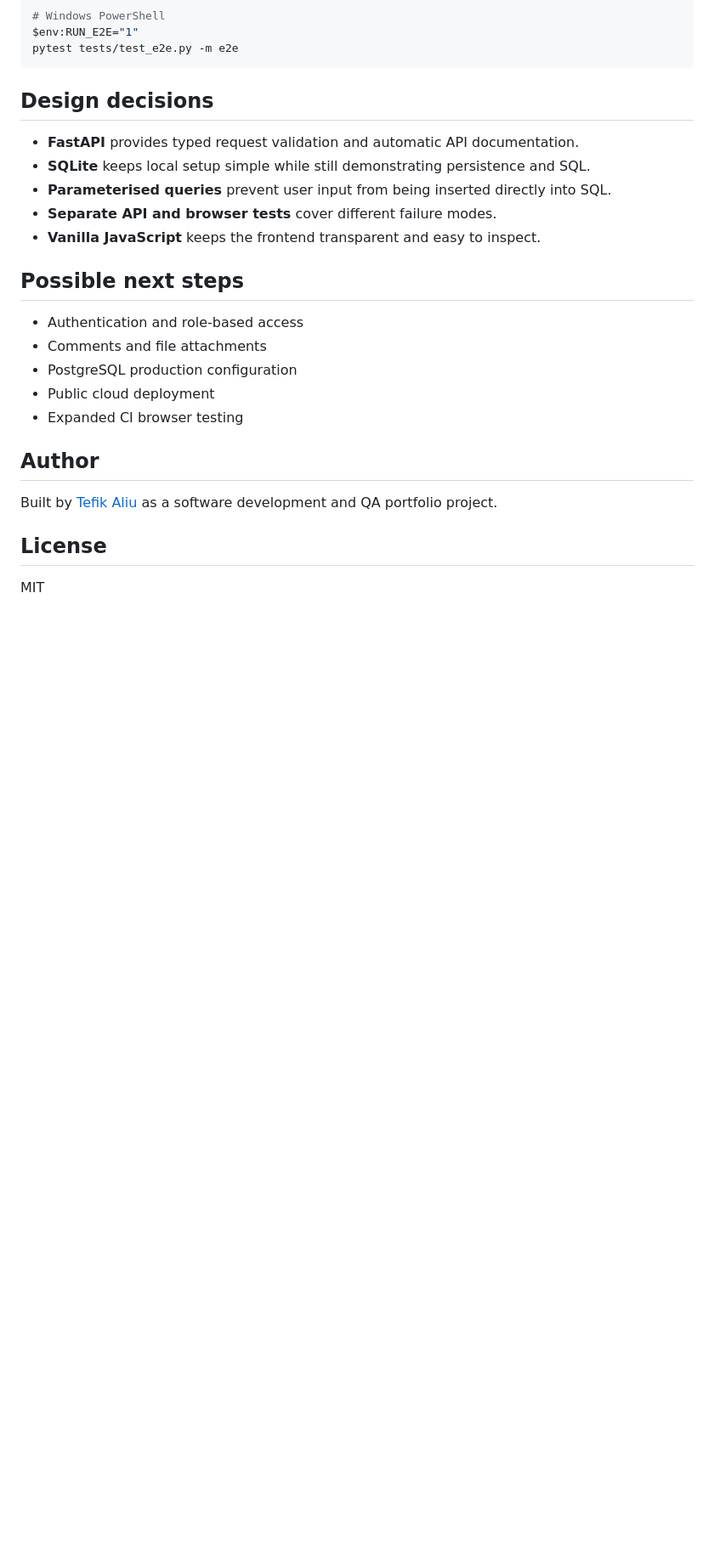
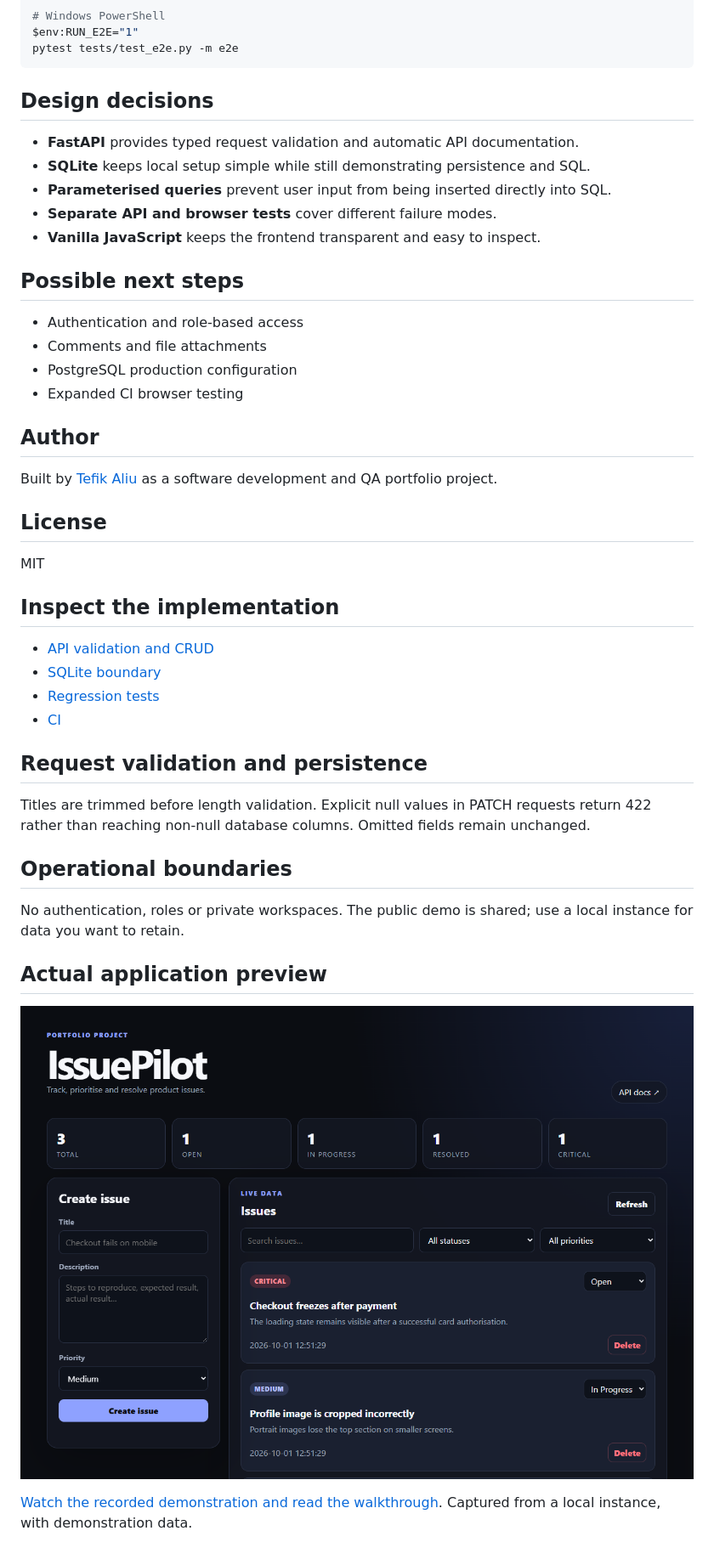
Before and after one commit to tefik-aliu/issuepilot, a Markdown page: README.md, the part around the change. Shown at 85% size. Drawn GitHub-style; pictures changed too: docs/demo.png (added); blank space fills up the shorter version.

```diff
--- a/README.md
+++ b/README.md
@@ -140,7 +140,6 @@ pytest tests/test_e2e.py -m e2e
 - Authentication and role-based access
 - Comments and file attachments
 - PostgreSQL production configuration
-- Public cloud deployment
 - Expanded CI browser testing
 
 ## Author
@@ -150,3 +149,24 @@ Built by [Tefik Aliu](https://github.com/tefik-aliu) as a software development a
 ## License
 
 MIT
+
+## Inspect the implementation
+
+- [API validation and CRUD](app/main.py)
+- [SQLite boundary](app/db.py)
+- [Regression tests](tests/test_api.py)
+- [CI](.github/workflows/tests.yml)
+
+## Request validation and persistence
+
+Titles are trimmed before length validation. Explicit null values in PATCH requests return 422 rather than reaching non-null database columns. Omitted fields remain unchanged.
+
+## Operational boundaries
+
+No authentication, roles or private workspaces. The public demo is shared; use a local instance for data you want to retain.
+
+## Actual application preview
+
+![Local application with demonstration data](docs/demo.png)
+
+[Watch the recorded demonstration and read the walkthrough](https://tefik-aliu.github.io/#demos). Captured from a local instance, with demonstration data.
```
Also changed, not shown: 3 other files.
